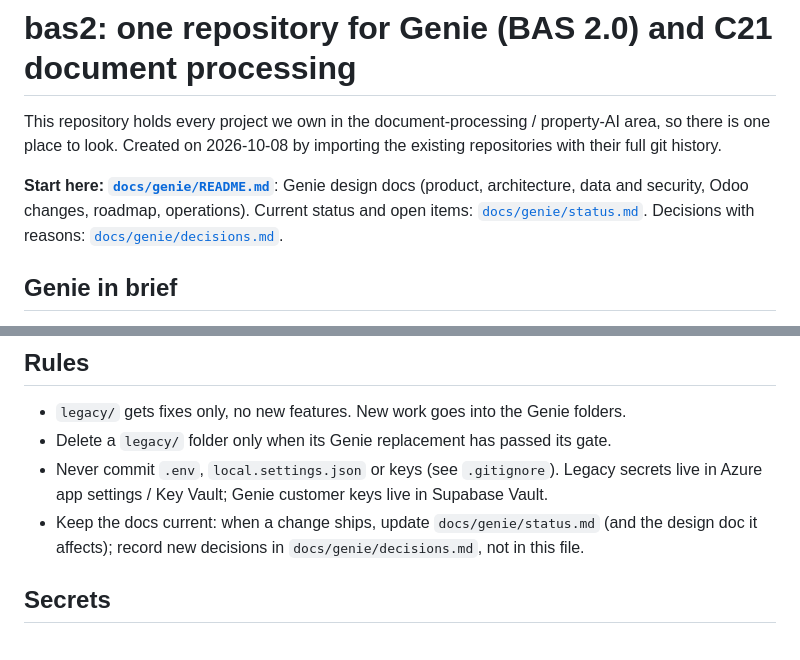
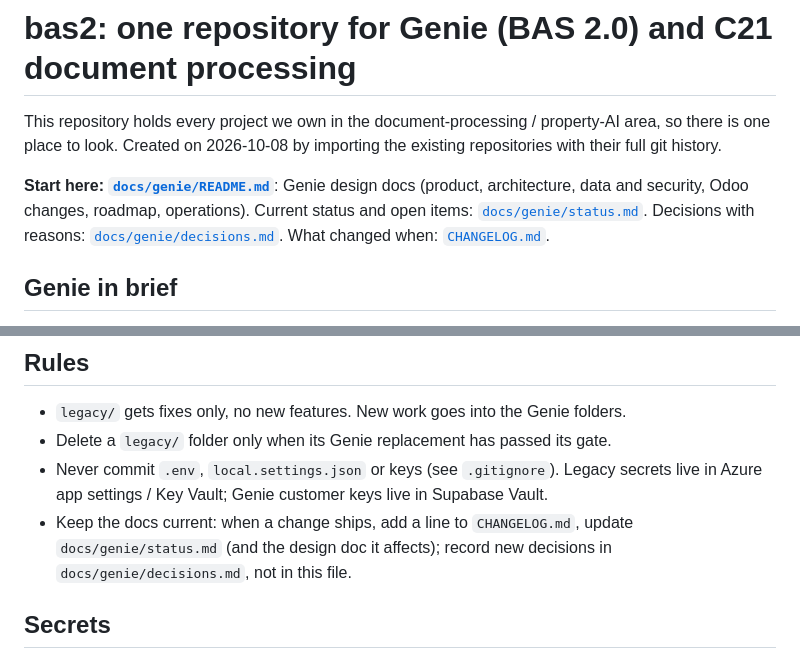
Before and after one commit to lojul/bas2, a Markdown page: CLAUDE.md, 2 parts joined by grey strips. Rendered like a GitHub page.

Commit message:
Add CHANGELOG.md (from PR history) and link it from CLAUDE.md
Co-Authored-By: Claude Opus 5.5 <noreply@anthropic.com>

```diff
--- a/CLAUDE.md
+++ b/CLAUDE.md
@@ -6,6 +6,7 @@ to look. Created on 2026-10-08 by importing the existing repositories with their
 **Start here: [`docs/genie/README.md`](docs/genie/README.md)**: Genie design docs (product, architecture, data and
 security, Odoo changes, roadmap, operations). Current status and open items: [`docs/genie/status.md`](docs/genie/status.md).
 Decisions with reasons: [`docs/genie/decisions.md`](docs/genie/decisions.md).
+What changed when: [`CHANGELOG.md`](CHANGELOG.md).
 
 ## Genie in brief
 
@@ -88,7 +89,7 @@ developer's project: reference only, never copy code without their agreement); `
 - Delete a `legacy/` folder only when its Genie replacement has passed its gate.
 - Never commit `.env`, `local.settings.json` or keys (see `.gitignore`). Legacy secrets live in Azure app settings /
   Key Vault; Genie customer keys live in Supabase Vault.
-- Keep the docs current: when a change ships, update `docs/genie/status.md` (and the design doc it affects); record
+- Keep the docs current: when a change ships, add a line to `CHANGELOG.md`, update `docs/genie/status.md` (and the design doc it affects); record
   new decisions in `docs/genie/decisions.md`, not in this file.
 
 ## Secrets
```
Also changed, not shown: CHANGELOG.md (added, +65 -0 lines).
